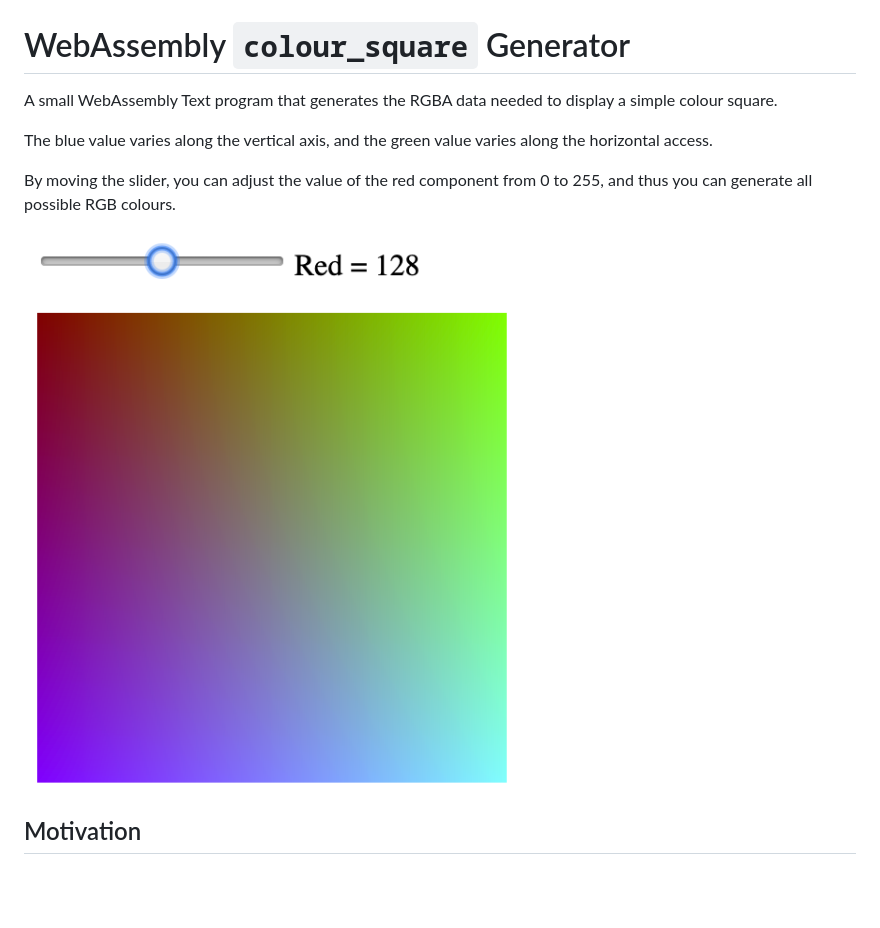
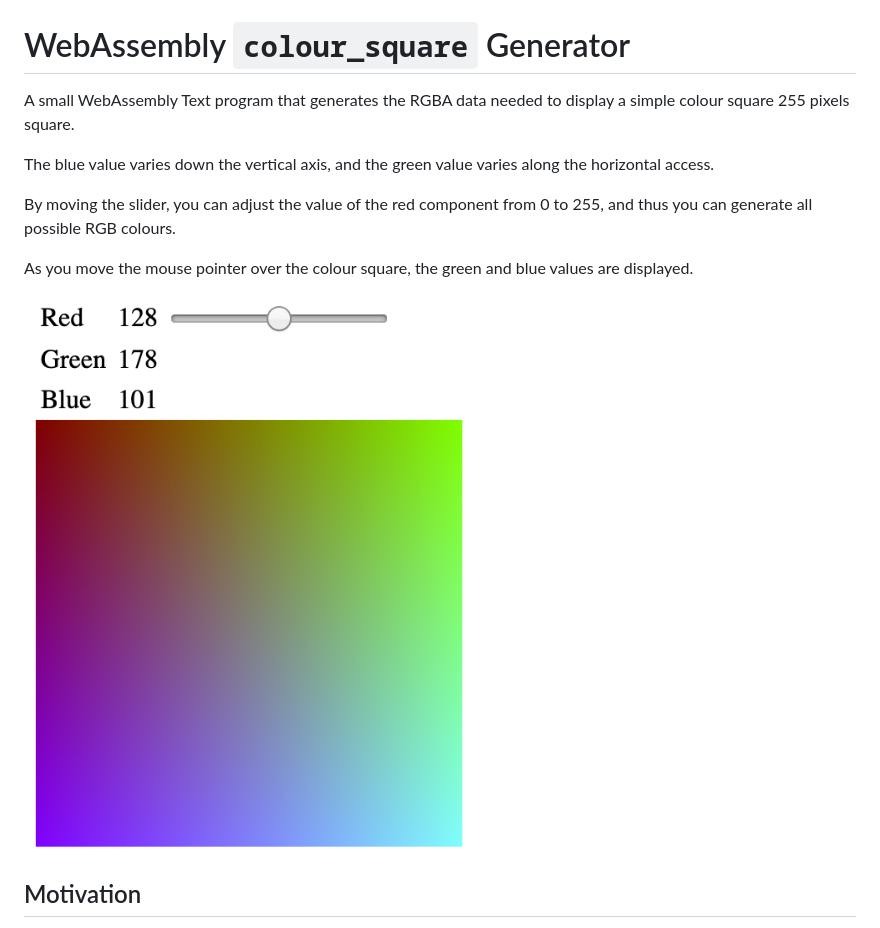
Before and after one commit to ChrisWhealy/colour_map, a Markdown page: README.md, the part around the change. Rendered like a GitHub page; pictures changed too: Screenshot.png; blank space fills up the shorter version.

Commit message:
Add mousemove handler to display green and blue values

```diff
--- a/README.md
+++ b/README.md
@@ -1,10 +1,12 @@
 # WebAssembly `colour_square` Generator
 
-A small WebAssembly Text program that generates the RGBA data needed to display a simple colour square.
+A small WebAssembly Text program that generates the RGBA data needed to display a simple colour square 255 pixels square.
 
-The blue value varies along the vertical axis, and the green value varies along the horizontal access.
+The blue value varies down the vertical axis, and the green value varies along the horizontal access.
 
 By moving the slider, you can adjust the value of the red component from 0 to 255, and thus you can generate all possible RGB colours.
+
+As you move the mouse pointer over the colour square, the green and blue values are displayed.
 
 ![Screenshot](./Screenshot.png)
 
```
Also changed, not shown: 2 other files.
